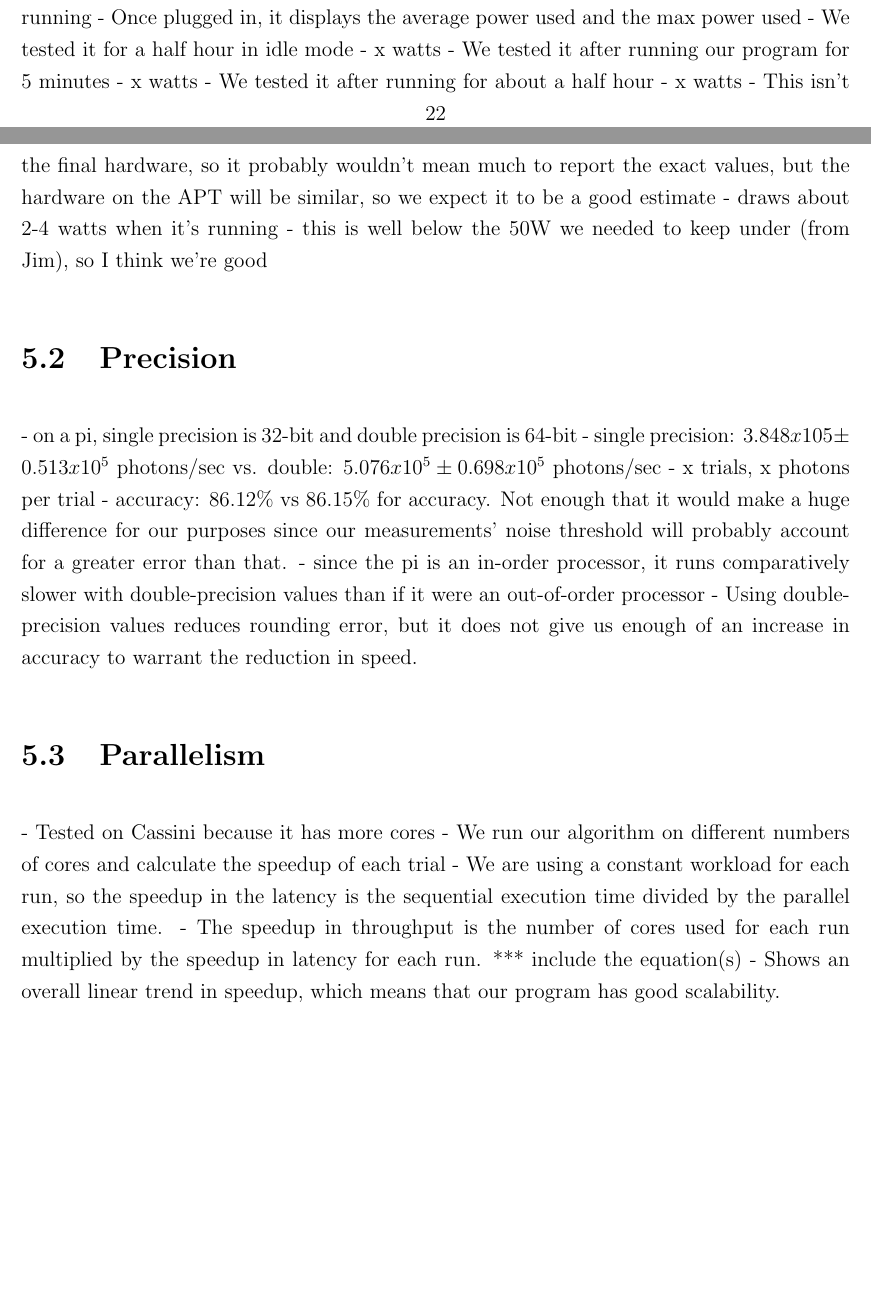
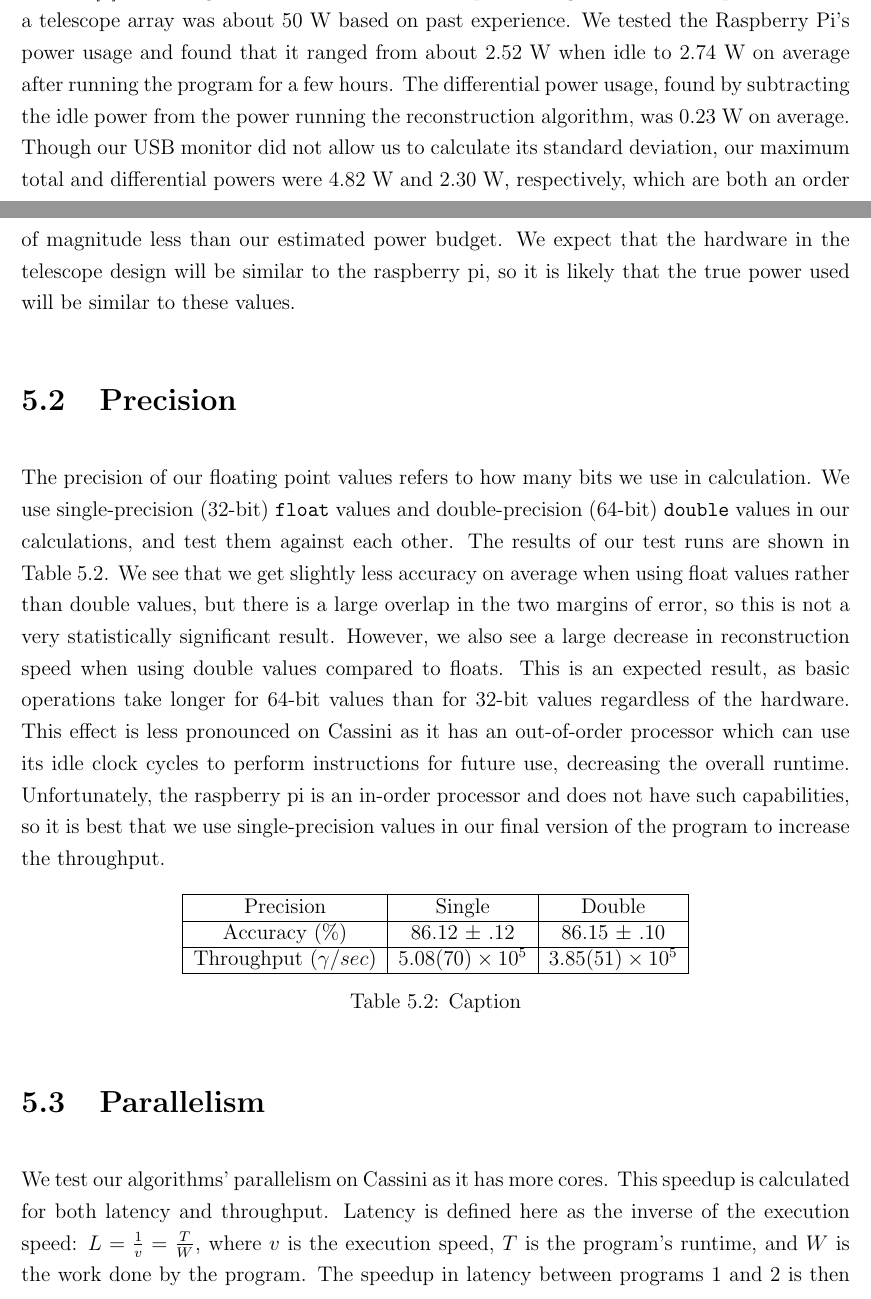
Before and after one commit to eramey16/Emily_Ramey_Master_Thesis_2019, a LaTeX thesis (thesis-main.tex, which reads thesis-chapter5.tex): two parts of pages 30 and 31 of 48 before the commit and two parts of pages 30 and 31 of 50 after it, joined at a grey line, cut at the place of the change, the shorter picture padded with empty space. Compiled offline with pdfLaTeX.

Commit message:
Finished hits section in results

```diff
--- a/thesis-chapter5.tex
+++ b/thesis-chapter5.tex
@@ -24,23 +18,22 @@ We test each variable specified in our methods section over a range of values to
-- We use the WITRN U2 USB Power Monitor to test the power when it's idle and when it's running
-- Once plugged in, it displays the average power used and the max power used
-- We tested it for a half hour in idle mode - x watts
-- We tested it after running our program for 5 minutes - x watts
-- We tested it after running for about a half hour - x watts
-- This isn't the final hardware, so it probably wouldn't mean much to report the exact values, but the hardware on the APT will be similar, so we expect it to be a good estimate
-- draws about 2-4 watts when it's running
-- this is well below the 50W we needed to keep under (from Jim), so I think we're good
+To measure the power our hardware uses when running, we use the WITRN U2 USP Power Monitor\cite{WITRN}. Our original estimate for how much power usage would be acceptable aboard a telescope array was about 50 W based on past experience. We tested the Raspberry Pi's power usage and found that it ranged from about 2.52 W when idle to 2.74 W on average after running the program for a few hours. The differential power usage, found by subtracting the idle power from the power running the reconstruction algorithm, was 0.23 W on average. Though our USB monitor did not allow us to calculate its standard deviation, our maximum total and differential powers were 4.82 W and 2.30 W, respectively, which are both an order of magnitude less than our estimated power budget. We expect that the hardware in the telescope design will be similar to the raspberry pi, so it is likely that the true power used will be similar to these values.
 
 \section{Precision}
-- on a pi, single precision is 32-bit and double precision is 64-bit
-- single precision: $3.848x105 \pm 0.513x10^5$ photons/sec vs. double: $5.076x10^5 \pm 0.698x10^5$ photons/sec
-- x trials, x photons per trial
-- accuracy: 86.12\% vs 86.15\% for accuracy. Not enough that it would make a huge difference for our purposes since our measurements' noise threshold will probably account for a greater error than that.
-- since the pi is an in-order processor, it runs comparatively slower with double-precision values than if it were an out-of-order processor
-- Using double-precision values reduces rounding error, but it does not give us enough of an increase in accuracy to warrant the reduction in speed.
+The precision of our floating point values refers to how many bits we use in calculation. We use single-precision (32-bit) \texttt{float} values and double-precision (64-bit) \texttt{double} values in our calculations, and test them against each other. The results of our test runs are shown in Table \ref{tab:floatvdouble}. We see that we get slightly less accuracy on average when using float values rather than double values, but there is a large overlap in the two margins of error, so this is not a very statistically significant result. However, we also see a large decrease in reconstruction speed when using double values compared to floats. This is an expected result, as basic operations take longer for 64-bit values than for 32-bit values regardless of the hardware. This effect is less pronounced on Cassini as it has an out-of-order processor which can use its idle clock cycles to perform instructions for future use, decreasing the overall runtime. Unfortunately, the raspberry pi is an in-order processor and does not have such capabilities, so it is best that we use single-precision values in our final version of the program to increase the throughput.
+
+\begin{table}[h]
+    \centering
+    \begin{tabular}{|c|c|c|}
+        \hline
+        Precision &  Single & Double \\
+        \hline
+        Accuracy (\%) & 86.12 $\pm$ .12 & 86.15 $\pm$ .10 \\
+        \hline
+        Throughput ($\gamma/sec$) & \num{5.08 \pm 0.70 e5} & \num{3.85 \pm .51 e5} \\
+        \hline
+    \end{tabular}
+    \caption{Caption}
+    \label{tab:floatvdouble}
+\end{table}
 
 \section{Parallelism}
-- Tested on Cassini because it has more cores
-- We run our algorithm on different numbers of cores and calculate the speedup of each trial
-- We are using a constant workload for each run, so the speedup in the latency is the sequential execution time divided by the parallel execution time.
-- The speedup in throughput is the number of cores used for each run multiplied by the speedup in latency for each run. *** include the equation(s)
-- Shows an overall linear trend in speedup, which means that our program has good scalability.
+We test our algorithms' parallelism on Cassini as it has more cores. This speedup is calculated for both latency and throughput. Latency is defined here as the inverse of the execution speed: $L = \frac{1}{v} = \frac{T}{W}$, where $v$ is the execution speed, $T$ is the program's runtime, and $W$ is the work done by the program. The speedup in latency between programs 1 and 2 is then defined by $S_L = \frac{L_1}{L_2} = \frac{T_1 W_2}{T_2 W_1}$. As the work done by our program is approximately the same each time, this simplifies to $S_L = \frac{T_1}{T_2}$. In this case, $T_1$ is our base runtime, with only one core, while $T_2$ ranges from one to 24, the max number of cores on Cassini. The results are shown in Figure \ref{fig:latency_speedup}.
--- a/thesis-main.tex
+++ b/thesis-main.tex
@@ -18,6 +18,7 @@
 \usepackage{algpseudocode}
 \usepackage[chapter]{algorithm}
 \usepackage{xcolor}
+\usepackage{siunitx}
 
 %%%%%%%%%%%%%%%%%%%%%%%%%%%%%%%%%%%%%%%%%%%%%%%%%%%%%%%%%%%%%%%%%%%%%%%%%%%%%
 %%
```
Also changed, not shown: thesis-chapter4.tex (+0 -2 lines), thesis-chapter6.tex (+1 -1 lines), thesis-references.bib (+2 -0 lines), thesis-chapter5.tex (28 more changed lines).
